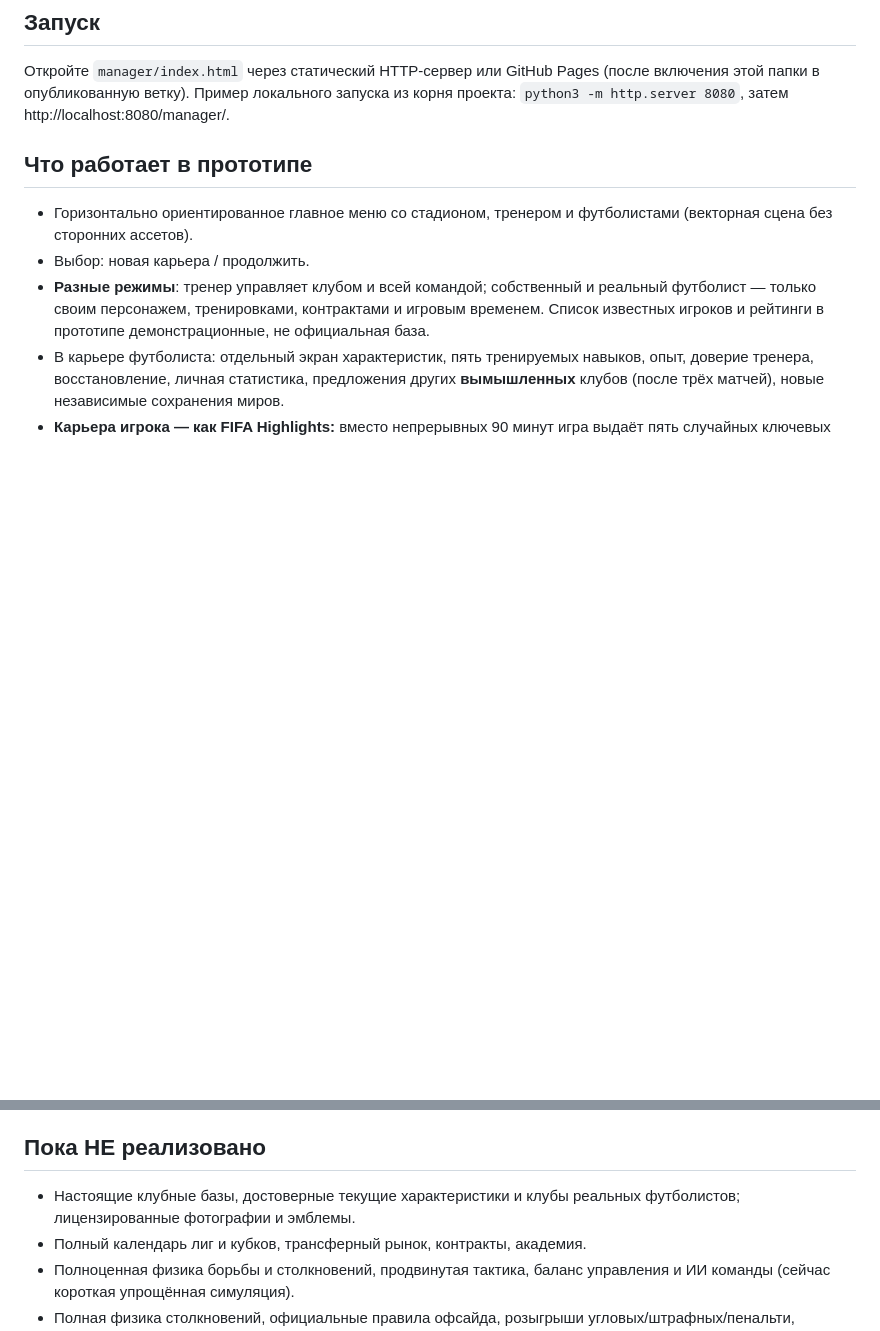
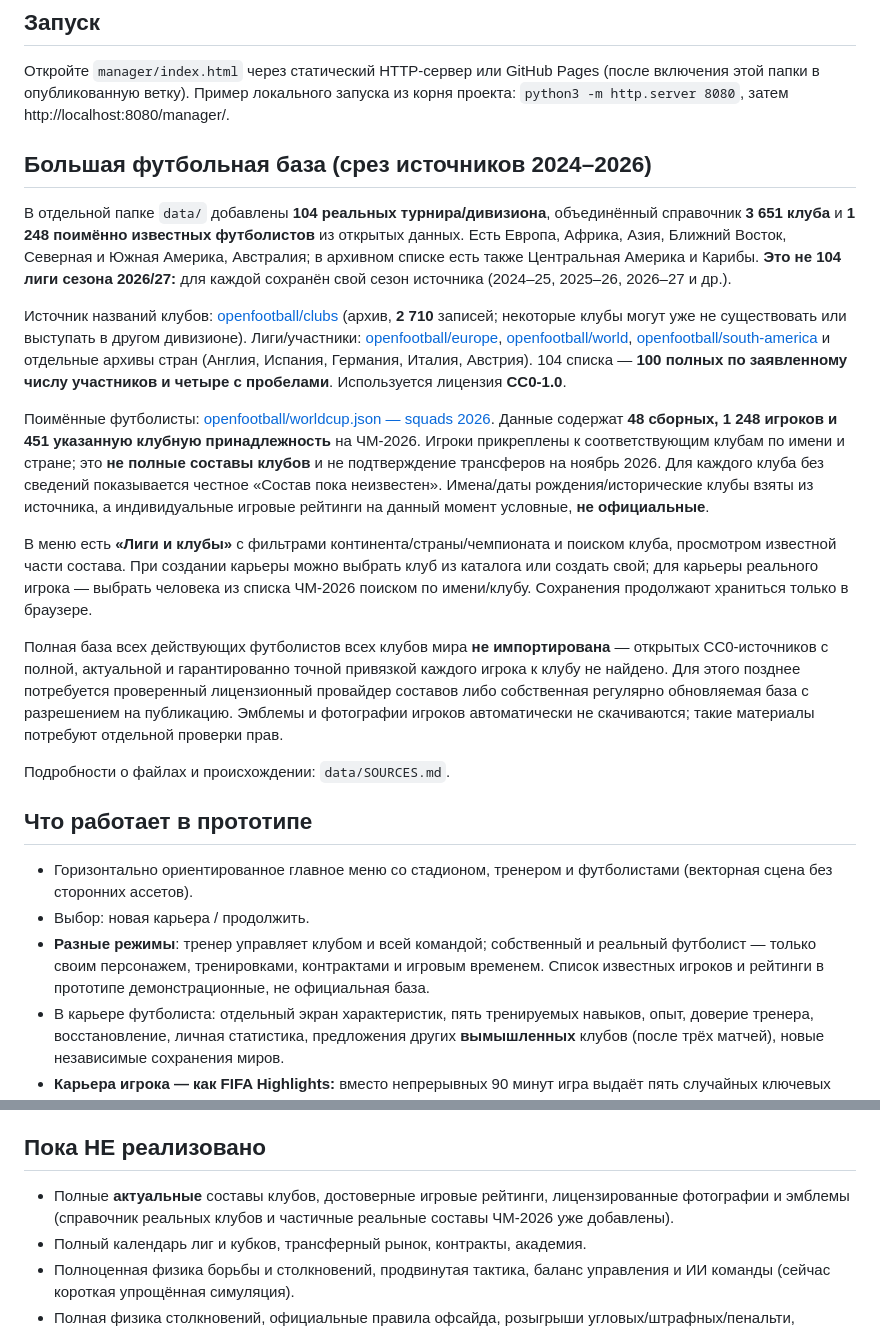
Before and after one commit to vivab/GameFootball, a Markdown page: manager/README.md, 2 parts joined by grey strips. Rendered like a GitHub page; blank space fills up the shorter version.

Commit message:
Document 104 sourced leagues and partial 1248 real World Cup players with dated provenance

```diff
--- a/manager/README.md
+++ b/manager/README.md
@@ -5,6 +5,19 @@
 ## Запуск
 Откройте `manager/index.html` через статический HTTP-сервер или GitHub Pages (после включения этой папки в опубликованную ветку).
 Пример локального запуска из корня проекта: `python3 -m http.server 8080`, затем http://localhost:8080/manager/.
+
+## Большая футбольная база (срез источников 2024–2026)
+В отдельной папке `data/` добавлены **104 реальных турнира/дивизиона**, объединённый справочник **3 651 клуба** и **1 248 поимённо известных футболистов** из открытых данных. Есть Европа, Африка, Азия, Ближний Восток, Северная и Южная Америка, Австралия; в архивном списке есть также Центральная Америка и Карибы. **Это не 104 лиги сезона 2026/27:** для каждой сохранён свой сезон источника (2024–25, 2025–26, 2026–27 и др.).
+
+Источник названий клубов: [openfootball/clubs](https://github.com/openfootball/clubs) (архив, **2 710** записей; некоторые клубы могут уже не существовать или выступать в другом дивизионе). Лиги/участники: [openfootball/europe](https://github.com/openfootball/europe), [openfootball/world](https://github.com/openfootball/world), [openfootball/south-america](https://github.com/openfootball/south-america) и отдельные архивы стран (Англия, Испания, Германия, Италия, Австрия). 104 списка — **100 полных по заявленному числу участников и четыре с пробелами**. Используется лицензия **CC0-1.0**.
+
+Поимённые футболисты: [openfootball/worldcup.json — squads 2026](https://github.com/openfootball/worldcup.json/blob/master/2026/worldcup.squads.json). Данные содержат **48 сборных, 1 248 игроков и 451 указанную клубную принадлежность** на ЧМ-2026. Игроки прикреплены к соответствующим клубам по имени и стране; это **не полные составы клубов** и не подтверждение трансферов на ноябрь 2026. Для каждого клуба без сведений показывается честное «Состав пока неизвестен». Имена/даты рождения/исторические клубы взяты из источника, а индивидуальные игровые рейтинги на данный момент условные, **не официальные**.
+
+В меню есть **«Лиги и клубы»** с фильтрами континента/страны/чемпионата и поиском клуба, просмотром известной части состава. При создании карьеры можно выбрать клуб из каталога или создать свой; для карьеры реального игрока — выбрать человека из списка ЧМ-2026 поиском по имени/клубу. Сохранения продолжают храниться только в браузере.
+
+Полная база всех действующих футболистов всех клубов мира **не импортирована** — открытых CC0-источников с полной, актуальной и гарантированно точной привязкой каждого игрока к клубу не найдено. Для этого позднее потребуется проверенный лицензионный провайдер составов либо собственная регулярно обновляемая база с разрешением на публикацию. Эмблемы и фотографии игроков автоматически не скачиваются; такие материалы потребуют отдельной проверки прав.
+
+Подробности о файлах и происхождении: `data/SOURCES.md`.
 
 ## Что работает в прототипе
 - Горизонтально ориентированное главное меню со стадионом, тренером и футболистами (векторная сцена без сторонних ассетов).
@@ -29,7 +42,7 @@
 - Ворота видны **с объёмом и сеткой (вид сверху)**, а мяч после удара получает скорость, может пересечь линию ворот и физически попасть в пространство сетки. Промах мимо створа голом не считается. В режиме тренера удары также проверяются на пересечение ворот.
 
 ## Пока НЕ реализовано
-- Настоящие клубные базы, достоверные текущие характеристики и клубы реальных футболистов; лицензированные фотографии и эмблемы.
+- Полные **актуальные** составы клубов, достоверные игровые рейтинги, лицензированные фотографии и эмблемы (справочник реальных клубов и частичные реальные составы ЧМ-2026 уже добавлены).
 - Полный календарь лиг и кубков, трансферный рынок, контракты, академия.
 - Полноценная физика борьбы и столкновений, продвинутая тактика, баланс управления и ИИ команды (сейчас короткая упрощённая симуляция).
 - Полная физика столкновений, официальные правила офсайда, розыгрыши угловых/штрафных/пенальти, замены, судейство, VAR, анимации травм и дисциплинарные последствия.
```
